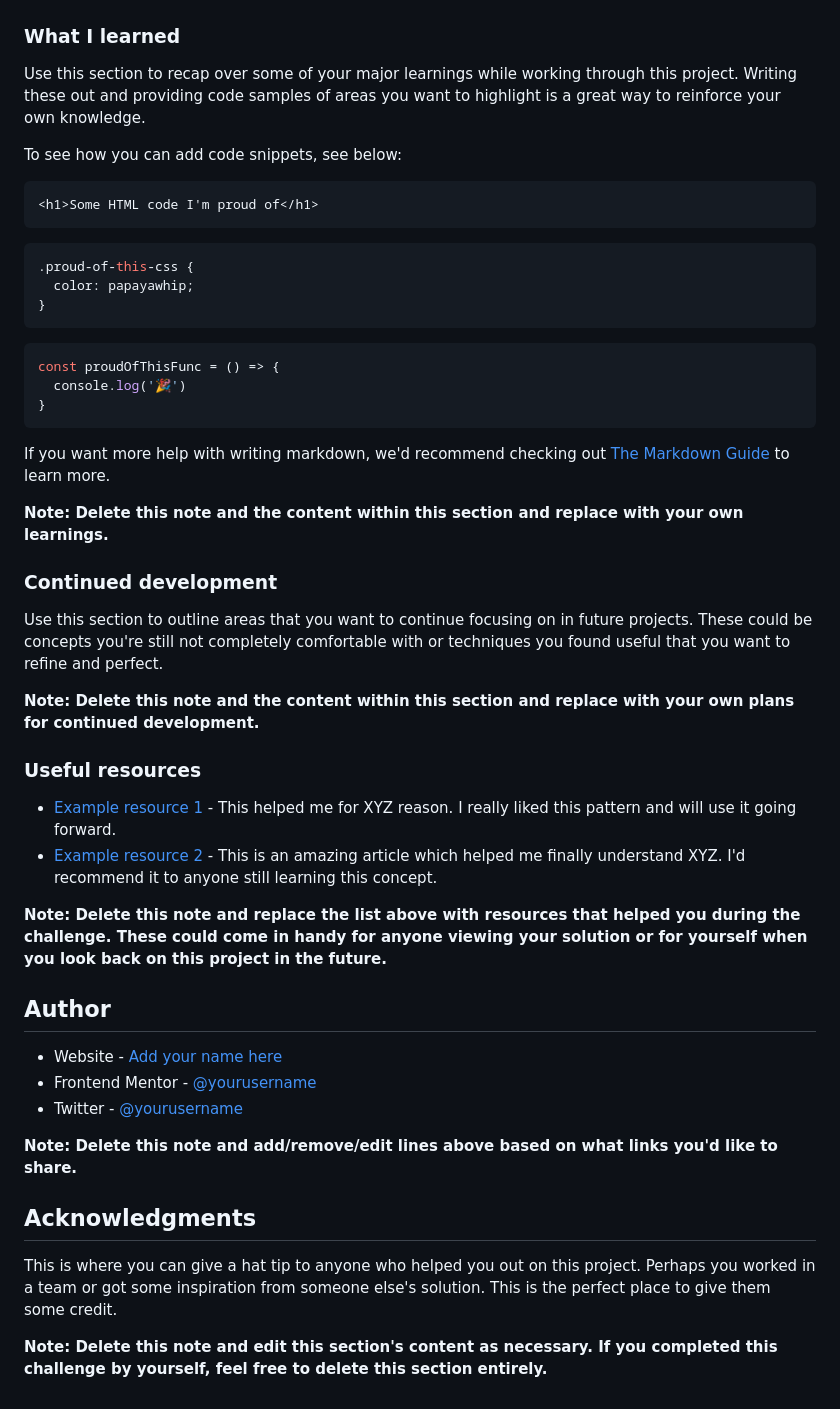
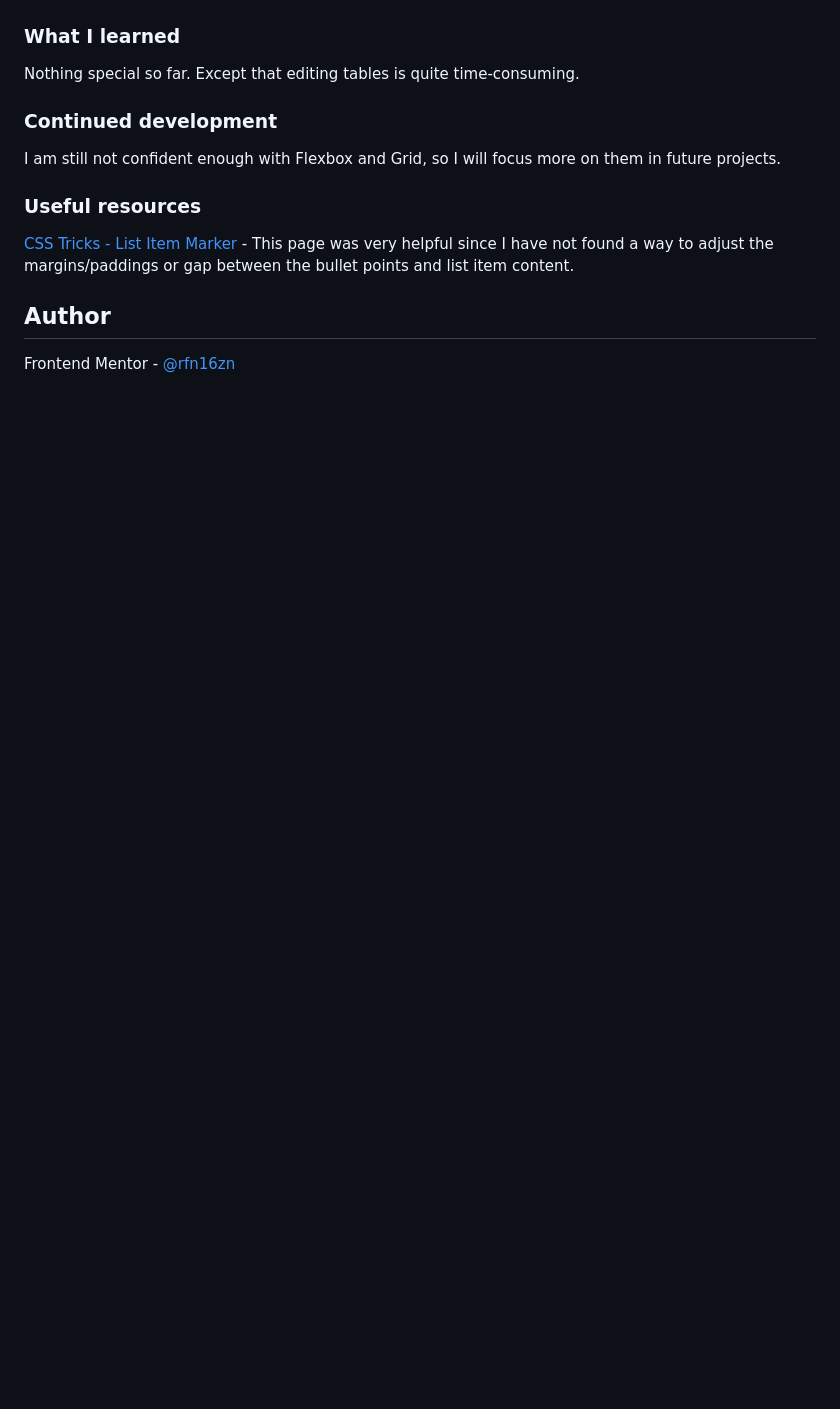
Before and after one commit to rfn16zn/recipe-page, a Markdown page: README-template.md, the part around the change printed below. GitHub-like rendering; blank space fills up the shorter version.

````diff
--- a/README-template.md
+++ b/README-template.md
@@ -54,51 +38,16 @@ Then crop/optimize/edit your image however you like, add it to your project, and
 
 ### What I learned
 
-Use this section to recap over some of your major learnings while working through this project. Writing these out and providing code samples of areas you want to highlight is a great way to reinforce your own knowledge.
-
-To see how you can add code snippets, see below:
-
-```html
-<h1>Some HTML code I'm proud of</h1>
-```
-```css
-.proud-of-this-css {
-  color: papayawhip;
-}
-```
-```js
-const proudOfThisFunc = () => {
-  console.log('🎉')
-}
-```
-
-If you want more help with writing markdown, we'd recommend checking out [The Markdown Guide](https://www.markdownguide.org/) to learn more.
-
-**Note: Delete this note and the content within this section and replace with your own learnings.**
+Nothing special so far. Except that editing tables is quite time-consuming.
 
 ### Continued development
 
-Use this section to outline areas that you want to continue focusing on in future projects. These could be concepts you're still not completely comfortable with or techniques you found useful that you want to refine and perfect.
-
-**Note: Delete this note and the content within this section and replace with your own plans for continued development.**
+I am still not confident enough with Flexbox and Grid, so I will focus more on them in future projects.
 
 ### Useful resources
 
-- [Example resource 1](https://www.example.com) - This helped me for XYZ reason. I really liked this pattern and will use it going forward.
-- [Example resource 2](https://www.example.com) - This is an amazing article which helped me finally understand XYZ. I'd recommend it to anyone still learning this concept.
-
-**Note: Delete this note and replace the list above with resources that helped you during the challenge. These could come in handy for anyone viewing your solution or for yourself when you look back on this project in the future.**
+[CSS Tricks - List Item Marker](https://css-tricks.com/everything-you-need-to-know-about-the-gap-after-the-list-marker/) - This page was very helpful since I have not found a way to adjust the margins/paddings or gap between the bullet points and list item content.
 
 ## Author
 
-- Website - [Add your name here](https://www.your-site.com)
-- Frontend Mentor - [@yourusername](https://www.frontendmentor.io/profile/yourusername)
-- Twitter - [@yourusername](https://www.twitter.com/yourusername)
-
-**Note: Delete this note and add/remove/edit lines above based on what links you'd like to share.**
-
-## Acknowledgments
-
-This is where you can give a hat tip to anyone who helped you out on this project. Perhaps you worked in a team or got some inspiration from someone else's solution. This is the perfect place to give them some credit.
-
-**Note: Delete this note and edit this section's content as necessary. If you completed this challenge by yourself, feel free to delete this section entirely.**
+Frontend Mentor - [@rfn16zn](https://www.frontendmentor.io/profile/irfan-oezen)
````
Also changed, not shown: other parts of README-template.md (+6 -22 lines), solution-images/desktop-mobile-solution.png (added), solution-images/mobile-design-solution.png (added), 1 other file.
